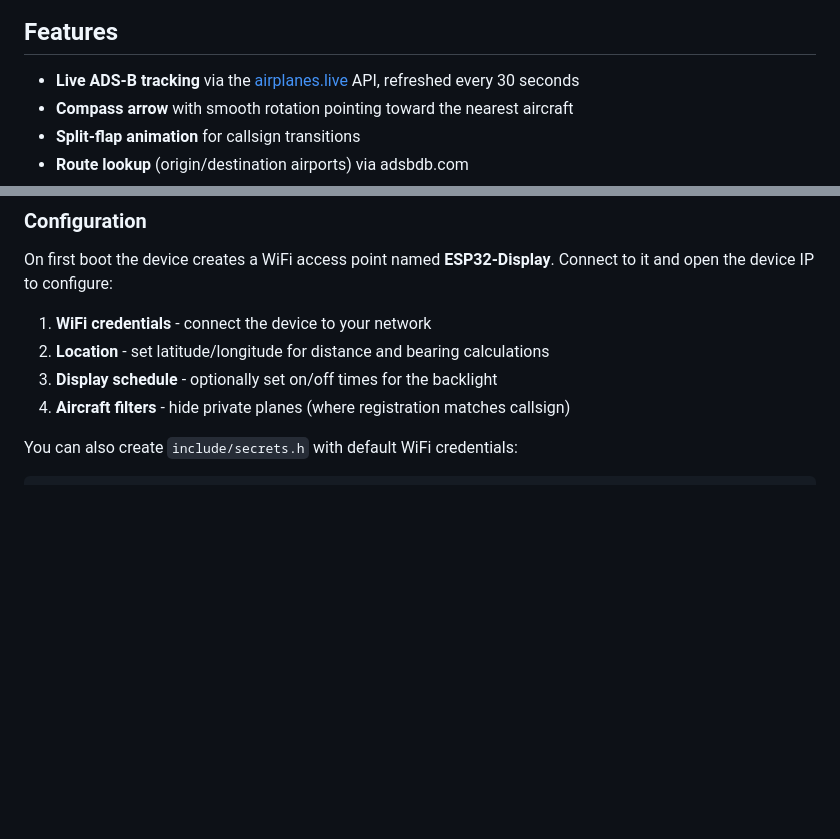
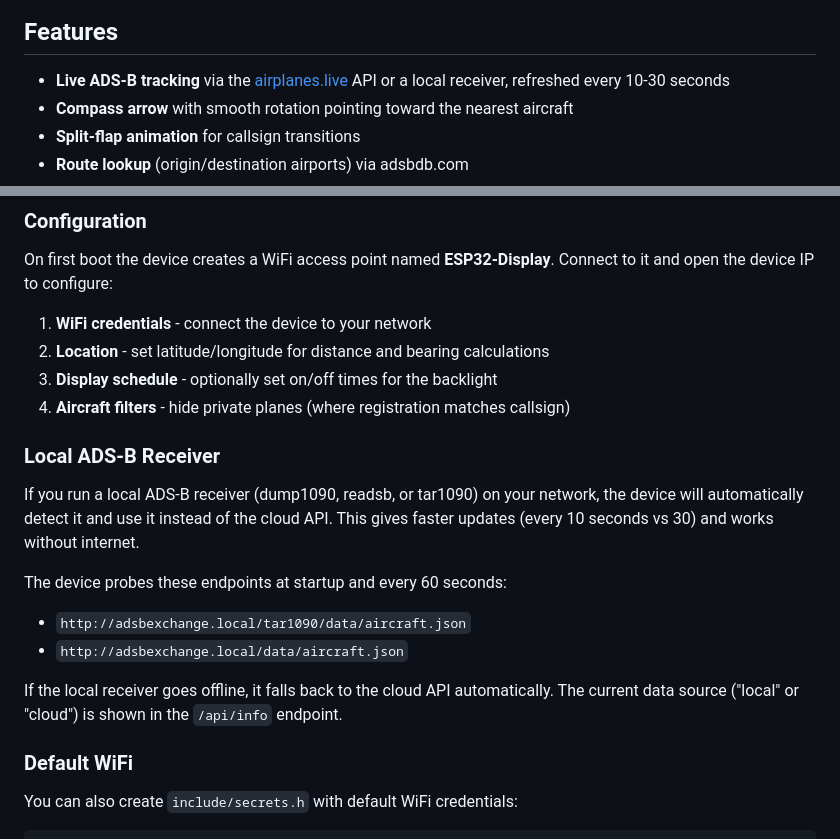
Before and after one commit to mccahan/esp32-nearest-plane, a Markdown page: README.md, 2 parts joined by grey strips. Drawn GitHub-style; blank space fills up the shorter version.

Commit message:
Document local ADS-B receiver support in README
Co-Authored-By: Claude Opus 4.6 <noreply@anthropic.com>

````diff
--- a/README.md
+++ b/README.md
@@ -8,7 +8,7 @@ Based on [esp32-display-claude-base](https://github.com/mccahan/esp32-display-cl
 
 ## Features
 
-- **Live ADS-B tracking** via the [airplanes.live](https://airplanes.live) API, refreshed every 30 seconds
+- **Live ADS-B tracking** via the [airplanes.live](https://airplanes.live) API or a local receiver, refreshed every 10-30 seconds
 - **Compass arrow** with smooth rotation pointing toward the nearest aircraft
 - **Split-flap animation** for callsign transitions
 - **Route lookup** (origin/destination airports) via adsbdb.com
@@ -55,6 +55,19 @@ On first boot the device creates a WiFi access point named **ESP32-Display**. Co
 3. **Display schedule** - optionally set on/off times for the backlight
 4. **Aircraft filters** - hide private planes (where registration matches callsign)
 
+### Local ADS-B Receiver
+
+If you run a local ADS-B receiver (dump1090, readsb, or tar1090) on your network, the device will automatically detect it and use it instead of the cloud API. This gives faster updates (every 10 seconds vs 30) and works without internet.
+
+The device probes these endpoints at startup and every 60 seconds:
+
+- `http://adsbexchange.local/tar1090/data/aircraft.json`
+- `http://adsbexchange.local/data/aircraft.json`
+
+If the local receiver goes offline, it falls back to the cloud API automatically. The current data source ("local" or "cloud") is shown in the `/api/info` endpoint.
+
+### Default WiFi
+
 You can also create `include/secrets.h` with default WiFi credentials:
 
 ```cpp
````
